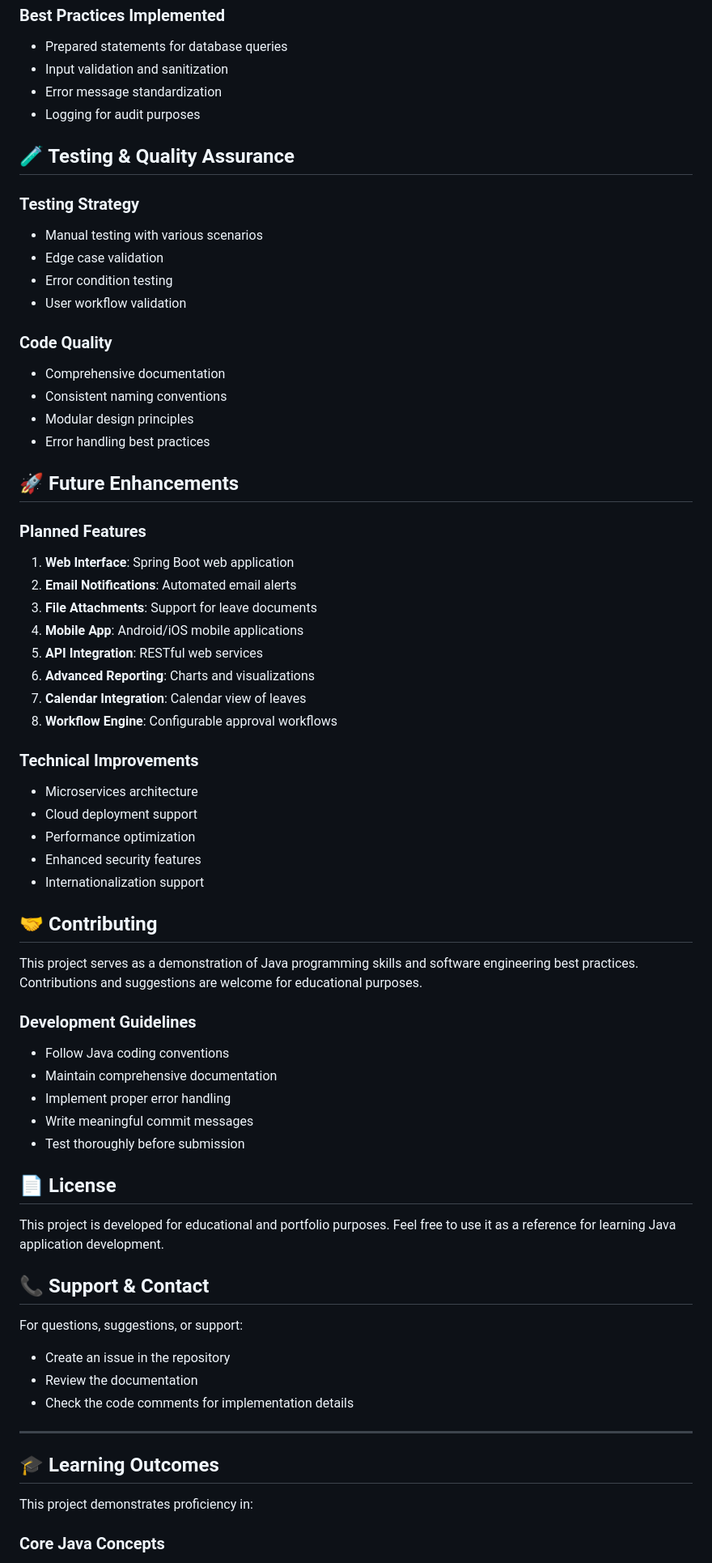
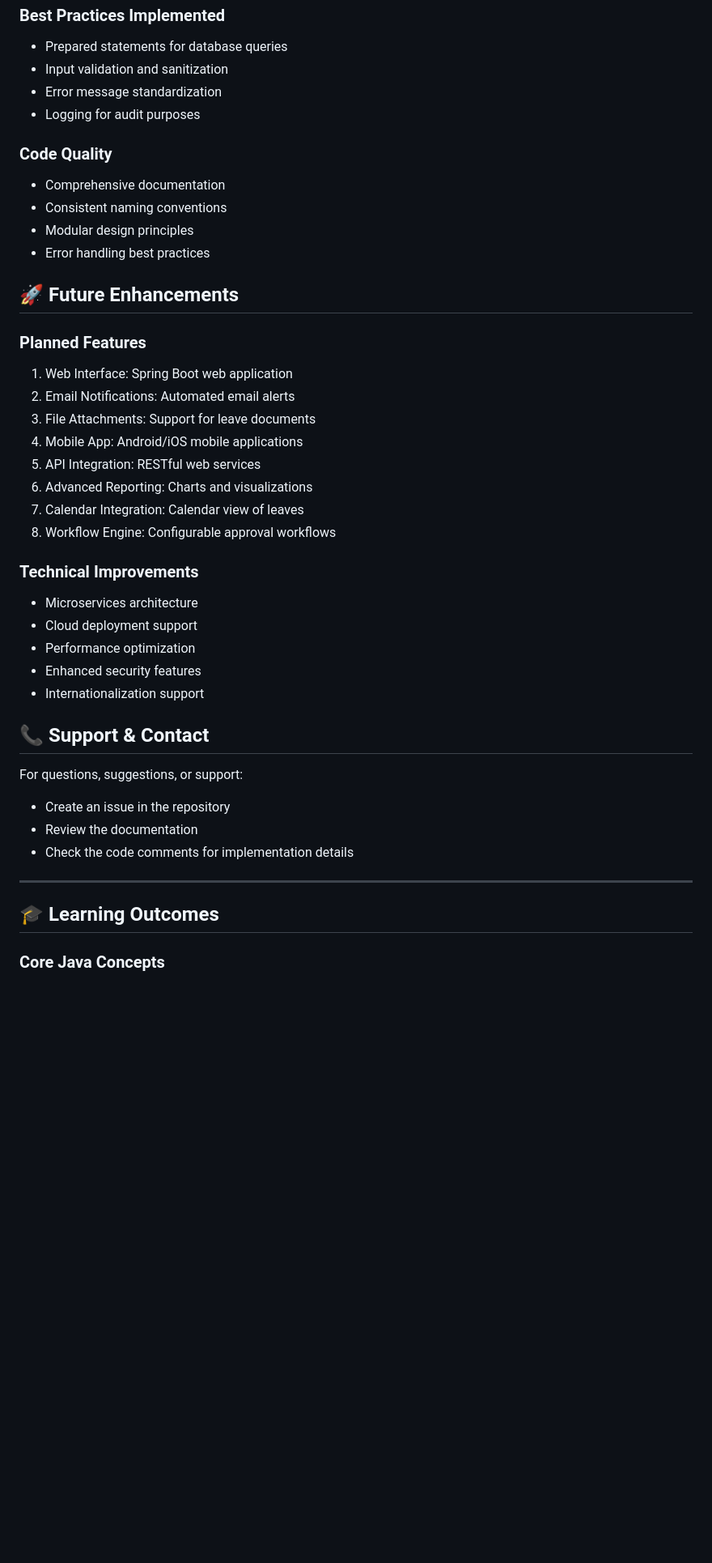
Before and after one commit to truptibhuskute/StudentLeaveManagementSystem, a Markdown page: StudentLeaveManagementSystem/StudentLeaveManagement/README.md, the part around one of its changes. Shown at 81% size. Drawn GitHub-style; blank space fills up the shorter version.

```diff
--- a/StudentLeaveManagementSystem/StudentLeaveManagement/README.md
+++ b/StudentLeaveManagementSystem/StudentLeaveManagement/README.md
@@ -297,14 +266,6 @@ The system implements comprehensive error handling:
 - Error message standardization
 - Logging for audit purposes
 
-## 🧪 Testing & Quality Assurance
-
-### Testing Strategy
-- Manual testing with various scenarios
-- Edge case validation
-- Error condition testing
-- User workflow validation
-
 ### Code Quality
 - Comprehensive documentation
 - Consistent naming conventions
@@ -314,14 +275,14 @@ The system implements comprehensive error handling:
 ## 🚀 Future Enhancements
 
 ### Planned Features
-1. **Web Interface**: Spring Boot web application
-2. **Email Notifications**: Automated email alerts
-3. **File Attachments**: Support for leave documents
-4. **Mobile App**: Android/iOS mobile applications
-5. **API Integration**: RESTful web services
-6. **Advanced Reporting**: Charts and visualizations
-7. **Calendar Integration**: Calendar view of leaves
-8. **Workflow Engine**: Configurable approval workflows
+1. Web Interface: Spring Boot web application
+2. Email Notifications: Automated email alerts
+3. File Attachments: Support for leave documents
+4. Mobile App: Android/iOS mobile applications
+5. API Integration: RESTful web services
+6. Advanced Reporting: Charts and visualizations
+7. Calendar Integration: Calendar view of leaves
+8. Workflow Engine: Configurable approval workflows
 
 ### Technical Improvements
 - Microservices architecture
@@ -330,20 +291,6 @@ The system implements comprehensive error handling:
 - Enhanced security features
 - Internationalization support
 
-## 🤝 Contributing
-
-This project serves as a demonstration of Java programming skills and software engineering best practices. Contributions and suggestions are welcome for educational purposes.
-
-### Development Guidelines
-- Follow Java coding conventions
-- Maintain comprehensive documentation
-- Implement proper error handling
-- Write meaningful commit messages
-- Test thoroughly before submission
-
-## 📄 License
-
-This project is developed for educational and portfolio purposes. Feel free to use it as a reference for learning Java application development.
 
 ## 📞 Support & Contact
 
@@ -355,8 +302,6 @@ For questions, suggestions, or support:
 ---
 
 ## 🎓 Learning Outcomes
-
-This project demonstrates proficiency in:
 
 ### Core Java Concepts
 - Object-Oriented Programming (OOP)
```
Also changed, not shown: other parts of StudentLeaveManagementSystem/StudentLeaveManagement/README.md (+2 -35 lines).
